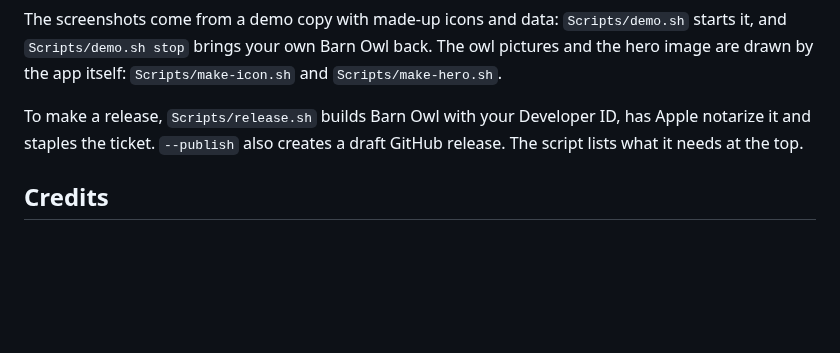
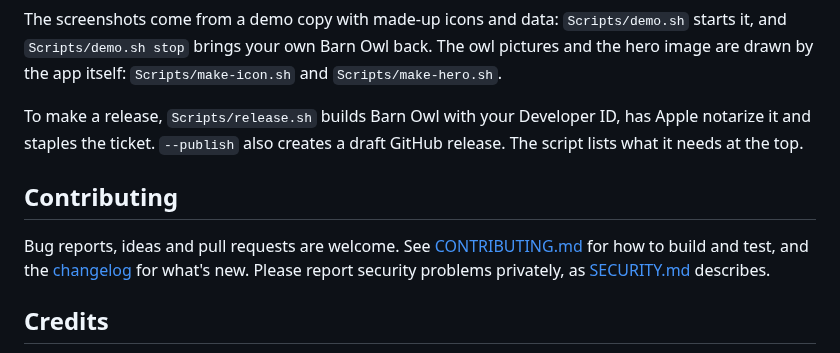
Before and after one commit to marvika/barnowl, a Markdown page: README.md, the part around one of its changes. Rendered like a GitHub page; blank space fills up the shorter version.

```diff
--- a/README.md
+++ b/README.md
@@ -227,6 +234,13 @@ To make a release, `Scripts/release.sh` builds Barn Owl with your Developer
 ID, has Apple notarize it and staples the ticket. `--publish` also creates a
 draft GitHub release. The script lists what it needs at the top.
 
+## Contributing
+
+Bug reports, ideas and pull requests are welcome. See
+[CONTRIBUTING.md](CONTRIBUTING.md) for how to build and test, and the
+[changelog](CHANGELOG.md) for what's new. Please report security problems
+privately, as [SECURITY.md](SECURITY.md) describes.
+
 ## Credits
 
 Barn Owl learned from [Hidden Bar](https://github.com/dwarvesf/hidden) and
```
Also changed, not shown: other parts of README.md (+7 -0 lines), .github/PULL_REQUEST_TEMPLATE.md (added, +11 -0 lines), CHANGELOG.md (added, +66 -0 lines), CODE_OF_CONDUCT.md (added, +12 -0 lines), CONTRIBUTING.md (added, +58 -0 lines), SECURITY.md (added, +24 -0 lines), docs/images/social-preview.png (added), 5 other files.
